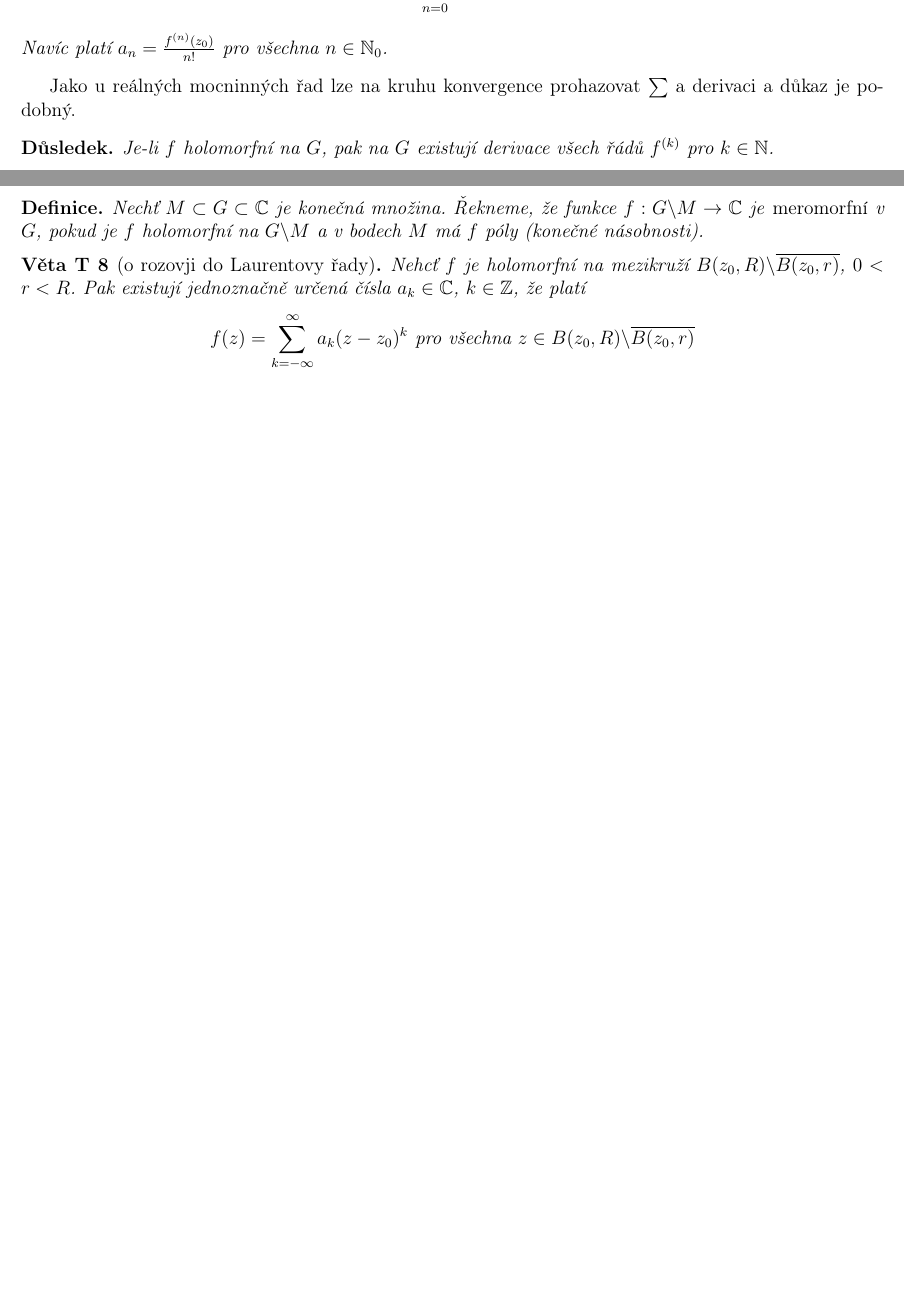
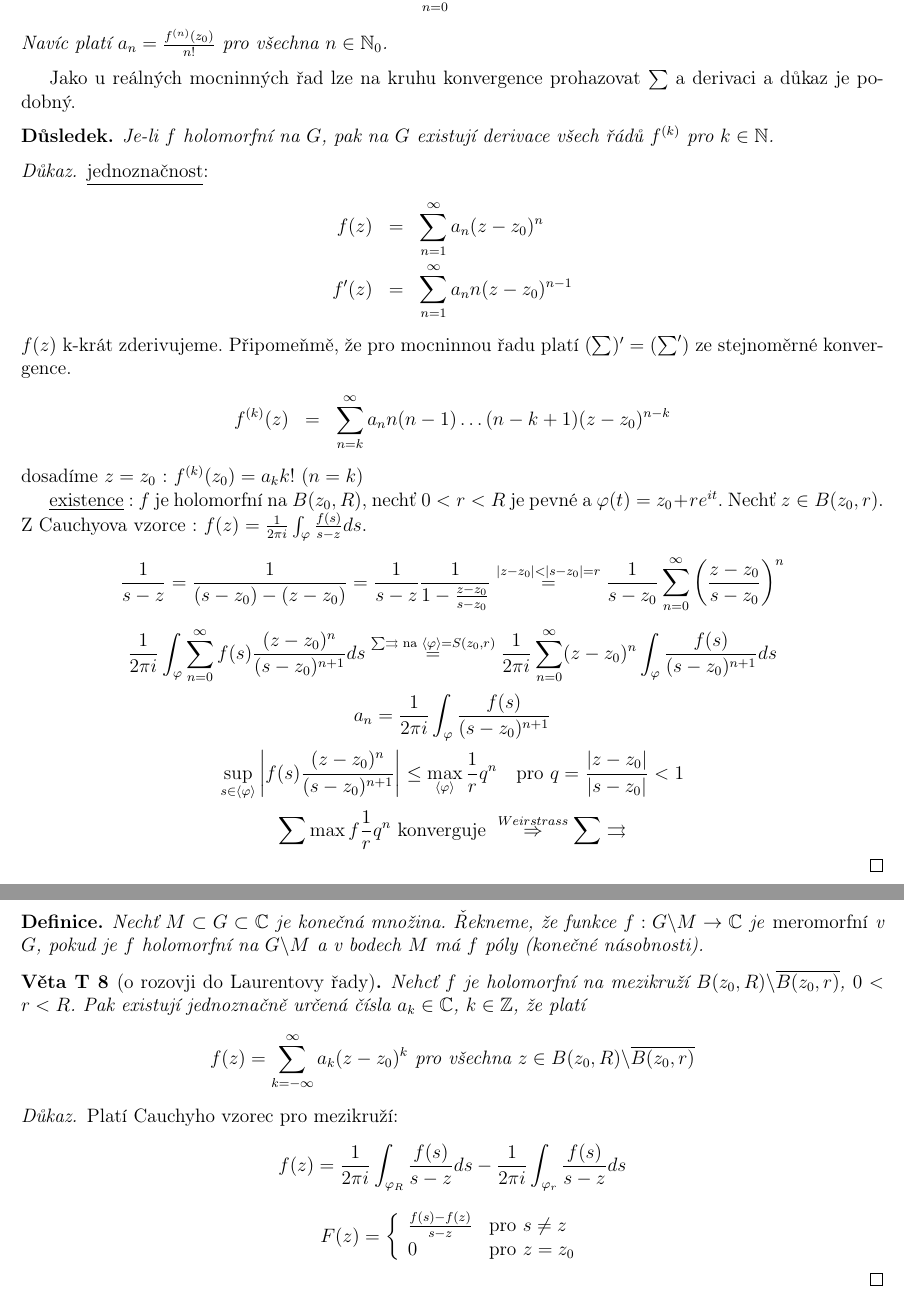
Before and after one commit to tomas789/Matematicka--analy-za-III---NMAI056, a LaTeX document (skripta.tex, which reads 13.2.tex): two parts of pages 20 and 21 of 29 before the commit and two parts of pages 20 and 21 of 30 after it, joined at a grey line, cut so that both start at the same text, the shorter picture padded with empty space. Compiled offline with pdfLaTeX.

Commit message:
Důkaz věty o rozvoji do Taylorovy řady

```diff
--- a/13.2.tex
+++ b/13.2.tex
@@ -14,6 +14,28 @@ Jako u reálných mocninných řad lze na kruhu konvergence prohazovat $\sum$ a
 \begin{dusledek}
 Je-li $f$ holomorfní na $G$, pak na $G$ existují derivace všech řádů $f^{(k)}$ pro $k \in \mathbb{N}$.
 \end{dusledek}
+
+\begin{proof}
+\underline{jednoznačnost}:
+\begin{eqnarray*}
+f(z) & = & \sum_{n=1}^\infty a_n (z-z_0)^n \\
+f^\prime(z) & = & \sum_{n=1}^\infty a_n n (z-z_0)^{n-1}
+\end{eqnarray*}
+$f(z)$ k-krát zderivujeme. Připomeňmě, že pro mocninnou řadu platí $(\sum)^\prime = (\sum ^\prime)$ ze stejnoměrné konvergence.
+\begin{eqnarray*}
+f^{(k)}(z) & = & \sum_{n=k}^\infty a_n n (n-1) \ldots (n-k+1)(z-z_0)^{n-k}
+\end{eqnarray*}
+dosadíme $z=z_0$ : $f^{(k)}(z_0) = a_k k!$ ($n=k$)
+
+\underline{existence} :
+$f$ je holomorfní na $B(z_0, R)$, nechť $0 < r < R$ je pevné a $\varphi (t) = z_0 + re^{it}$. Nechť $z \in B(z_0, r)$. Z Cauchyova vzorce : $f(z) = \frac{1}{2 \pi i} \int_\varphi \frac{f(s)}{s-z} ds$.
+$$\frac{1}{s-z} = \frac{1}{(s-z_0)-(z-z_0)} = \frac{1}{s-z} \frac{1}{1 - \frac{z-z_0}{s-z_0}} \overset{|z-z_0|<|s-z_0|=r}{=} \frac{1}{s-z_0} \sum_{n=0}^\infty \left( \frac{z-z_0}{s-z_0} \right)^n$$
+$$\frac{1}{2 \pi i} \int_\varphi \sum_{n=0}^\infty f(s) \frac{(z-z_0)^n}{(s-z_0)^{n+1}} ds \overset{\sum \con \textrm{ na } \langle \varphi \rangle = S(z_0, r)}{=} \frac{1}{2 \pi i} \sum_{n=0}^\infty (z-z_0)^n \int_\varphi \frac{f(s)}{(s-z_0)^{n+1}} ds$$
+$$a_n = \frac{1}{2 \pi i} \int_\varphi \frac{f(s)}{(s-z_0)^{n+1}}$$
+$$\sup_{s \in \langle \varphi \rangle} \left| f(s) \frac{(z-z_0)^n}{(s-z_0)^{n+1}} \right| \leq \max_{\langle \varphi \rangle} \frac{1}{r} q^n \quad \textrm{pro } q = \frac{|z-z_0|}{|s-z_0|} < 1$$
+$$\sum \max f \frac{1}{r} q^n \textrm{ konverguje } \overset{Weirstrass}{\Rightarrow} \sum \con$$
+\end{proof}
+
 
 \begin{definice}
 Množina $G \subset \mathbb{C}$ se nazývá \emph{oblast}, pokud je otevřená a souvislá. Tedy pokud platí
@@ -66,3 +88,15 @@ Nechť $M \subset G \subset \mathbb{C}$ je konečná množina. Řekneme, že fun
 Nehcť $f$ je holomorfní na mezikruží $B(z_0, R) \backslash \overline{B(z_0, r)}$, $0 < r < R$. Pak existují jednoznačně určená čísla $a_k \in \mathbb{C}$, $k \in \mathbb{Z}$, že platí
 $$f(z) = \sum_{k= - \infty}^\infty a_k (z-z_0)^k \textrm{ pro všechna } z \in B(z_0, R) \backslash \overline{B(z_0, r)}$$
 \end{vetat}
+
+\begin{proof}
+Platí Cauchyho vzorec pro mezikruží:
+$$f(z) = \frac{1}{2 \pi i} \int_{\varphi_R} \frac{f(s)}{s-z} ds - \frac{1}{2 \pi i} \int_{\varphi_r} \frac{f(s)}{s-z} ds$$
+
+\begin{equation*}
+F(z) = \left\{ \begin{array}{ll}
+ \frac{f(s)-f(z)}{s-z} & \textrm{pro $s \neq z$} \\
+ 0 & \textrm{pro $z=z_0$}
+  \end{array} \right.
+\end{equation*}
+\end{proof}
```
